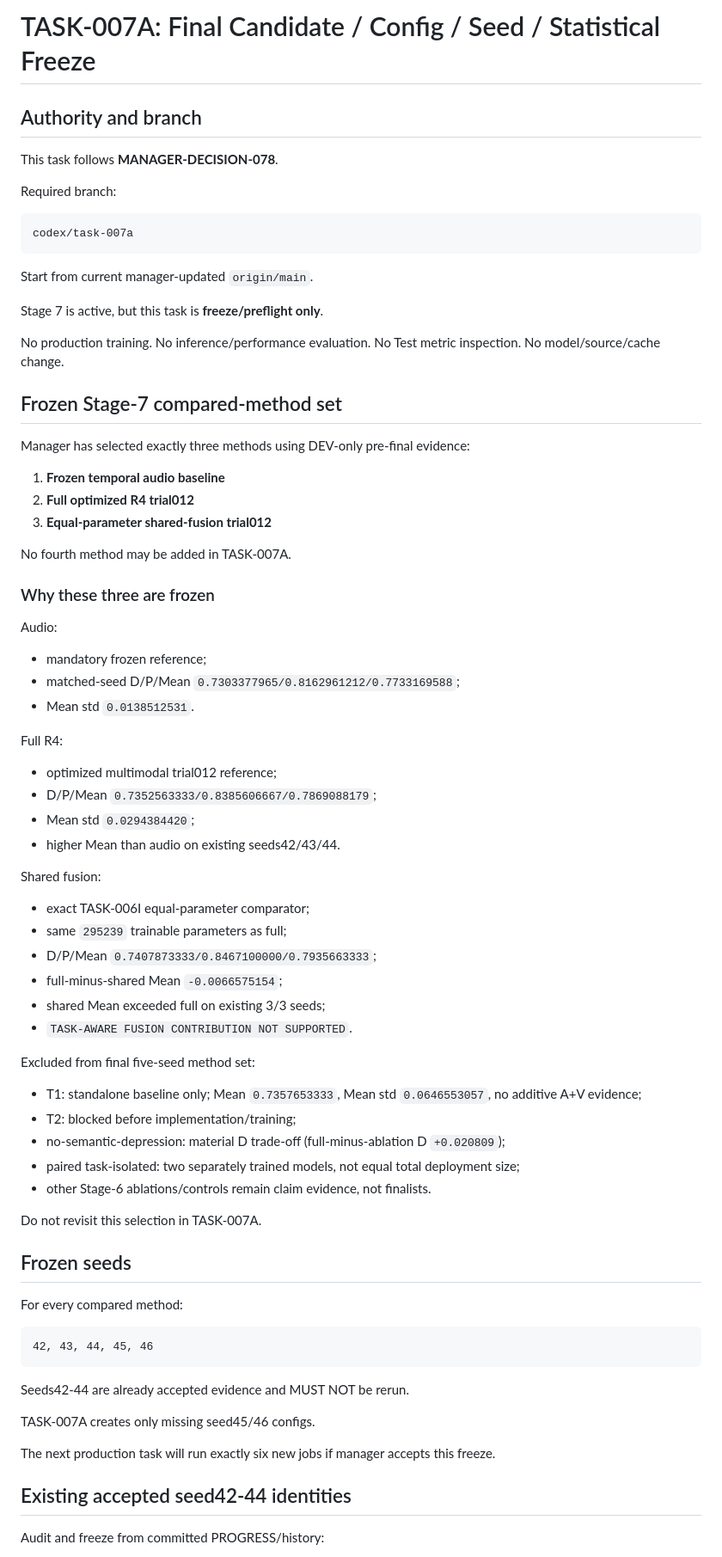
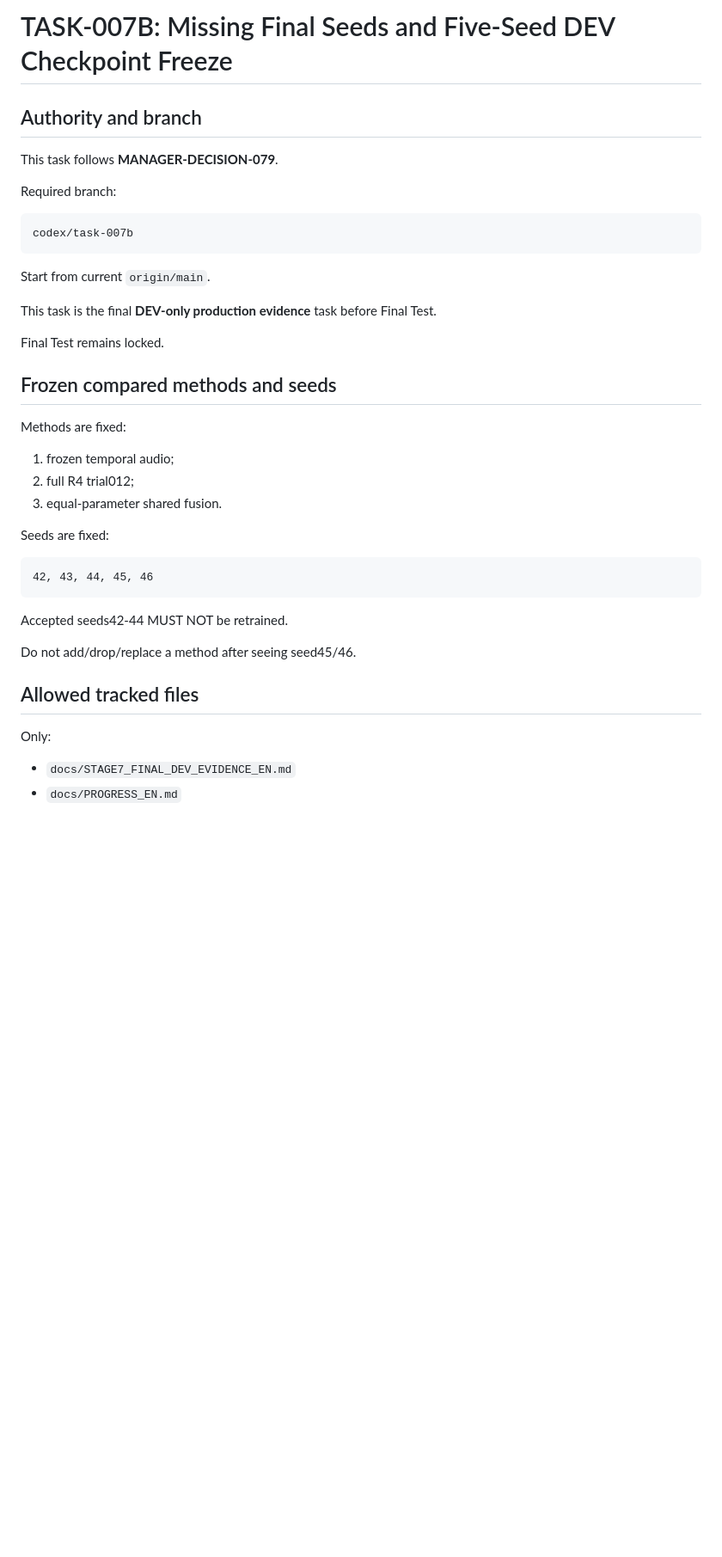
Before and after one commit to suslyash/WSM, a Markdown page: docs/NEXT_TASK_EN.md, the part around one of its changes. Shown at 86% size. GitHub-like rendering; blank space fills up the shorter version.

Commit message:
MANAGER: assign TASK-007B missing final seeds

```diff
--- a/docs/NEXT_TASK_EN.md
+++ b/docs/NEXT_TASK_EN.md
@@ -1,75 +1,39 @@
-# TASK-007A: Final Candidate / Config / Seed / Statistical Freeze
+# TASK-007B: Missing Final Seeds and Five-Seed DEV Checkpoint Freeze
 
 ## Authority and branch
 
-This task follows **MANAGER-DECISION-078**.
+This task follows **MANAGER-DECISION-079**.
 
 Required branch:
 
-    codex/task-007a
+    codex/task-007b
 
-Start from current manager-updated `origin/main`.
+Start from current `origin/main`.
 
-Stage 7 is active, but this task is **freeze/preflight only**.
+This task is the final **DEV-only production evidence** task before Final Test.
 
-No production training.
-No inference/performance evaluation.
-No Test metric inspection.
-No model/source/cache change.
+Final Test remains locked.
 
-## Frozen Stage-7 compared-method set
+## Frozen compared methods and seeds
 
-Manager has selected exactly three methods using DEV-only pre-final evidence:
+Methods are fixed:
 
-1. **Frozen temporal audio baseline**
-2. **Full optimized R4 trial012**
-3. **Equal-parameter shared-fusion trial012**
+1. frozen temporal audio;
+2. full R4 trial012;
+3. equal-parameter shared fusion.
 
-No fourth method may be added in TASK-007A.
-
-### Why these three are frozen
-
-Audio:
-- mandatory frozen reference;
-- matched-seed D/P/Mean `0.7303377965/0.8162961212/0.7733169588`;
-- Mean std `0.0138512531`.
-
-Full R4:
-- optimized multimodal trial012 reference;
-- D/P/Mean `0.7352563333/0.8385606667/0.7869088179`;
-- Mean std `0.0294384420`;
-- higher Mean than audio on existing seeds42/43/44.
-
-Shared fusion:
-- exact TASK-006I equal-parameter comparator;
-- same `295239` trainable parameters as full;
-- D/P/Mean `0.7407873333/0.8467100000/0.7935663333`;
-- full-minus-shared Mean `-0.0066575154`;
-- shared Mean exceeded full on existing 3/3 seeds;
-- `TASK-AWARE FUSION CONTRIBUTION NOT SUPPORTED`.
-
-Excluded from final five-seed method set:
-- T1: standalone baseline only; Mean `0.7357653333`, Mean std `0.0646553057`, no additive A+V evidence;
-- T2: blocked before implementation/training;
-- no-semantic-depression: material D trade-off (full-minus-ablation D `+0.020809`);
-- paired task-isolated: two separately trained models, not equal total deployment size;
-- other Stage-6 ablations/controls remain claim evidence, not finalists.
-
-Do not revisit this selection in TASK-007A.
-
-## Frozen seeds
-
-For every compared method:
+Seeds are fixed:
 
     42, 43, 44, 45, 46
 
-Seeds42-44 are already accepted evidence and MUST NOT be rerun.
+Accepted seeds42-44 MUST NOT be retrained.
 
-TASK-007A creates only missing seed45/46 configs.
+Do not add/drop/replace a method after seeing seed45/46.
 
-The next production task will run exactly six new jobs if manager accepts this freeze.
+## Allowed tracked files
 
-## Existing accepted seed42-44 identities
+Only:
 
-Audit and freeze from committed PROGRESS/history:
+- `docs/STAGE7_FINAL_DEV_EVIDENCE_EN.md`
+- `docs/PROGRESS_EN.md`
 
```
Also changed, not shown: other parts of docs/NEXT_TASK_EN.md (+281 -211 lines).
